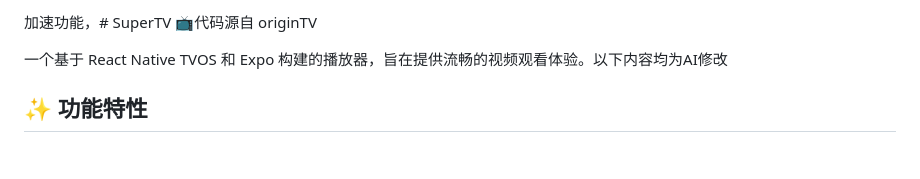
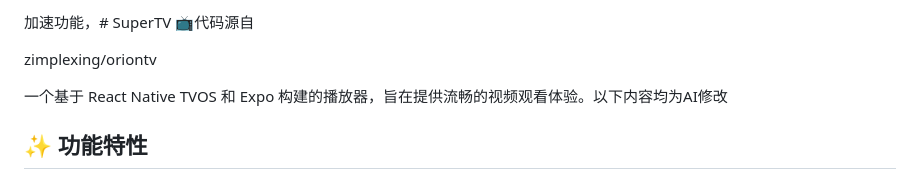
Before and after one commit to ZangEdward/SuperTV, a Markdown page: README.md, the part around the change. GitHub-like rendering; blank space fills up the shorter version.

```diff
--- a/README.md
+++ b/README.md
@@ -1,4 +1,6 @@
-加速功能，# SuperTV 📺代码源自  originTV
+加速功能，# SuperTV 📺代码源自
+
+zimplexing/oriontv
 
 一个基于 React Native TVOS 和 Expo 构建的播放器，旨在提供流畅的视频观看体验。以下内容均为AI修改
 
```
